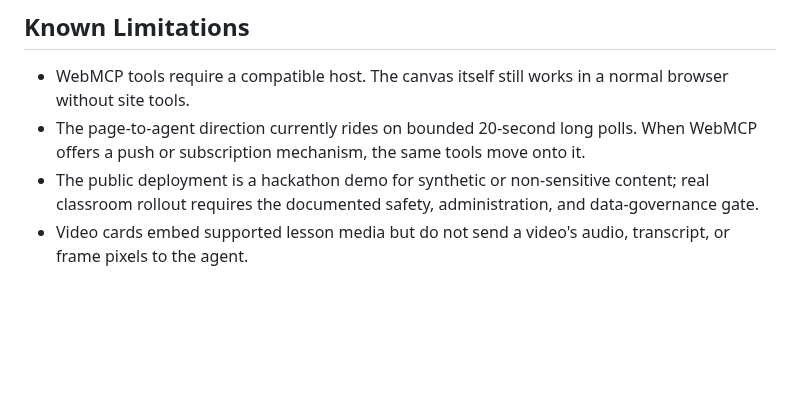
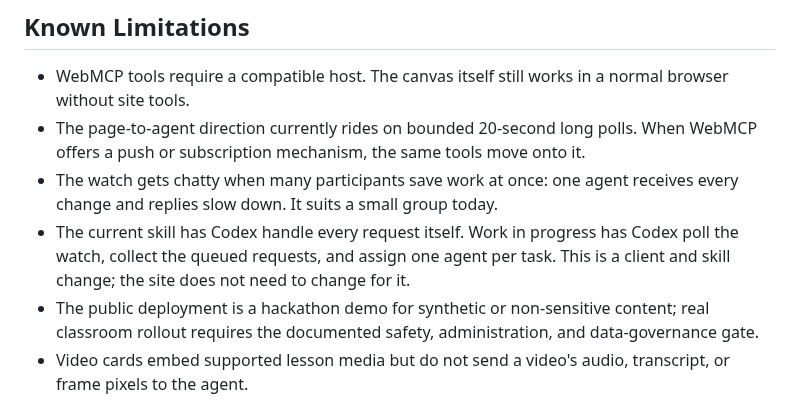
Before and after one commit to shankarram-sq/spacescale, a Markdown page: devpost-submission.md, the part around the change. Rendered like a GitHub page; blank space fills up the shorter version.

```diff
--- a/devpost-submission.md
+++ b/devpost-submission.md
@@ -272,6 +272,12 @@ sensitive data.
 - The page-to-agent direction currently rides on bounded 20-second long polls.
   When WebMCP offers a push or subscription mechanism, the same tools move onto
   it.
+- The watch gets chatty when many participants save work at once: one agent
+  receives every change and replies slow down. It suits a small group today.
+- The current skill has Codex handle every request itself. Work in progress
+  has Codex poll the watch, collect the queued requests, and assign one agent
+  per task. This is a client and skill change; the site does not need to
+  change for it.
 - The public deployment is a hackathon demo for synthetic or non-sensitive
   content; real classroom rollout requires the documented safety,
   administration, and data-governance gate.
```
Also changed, not shown: docs/hackathon-build/pitch.md (+12 -0 lines).
